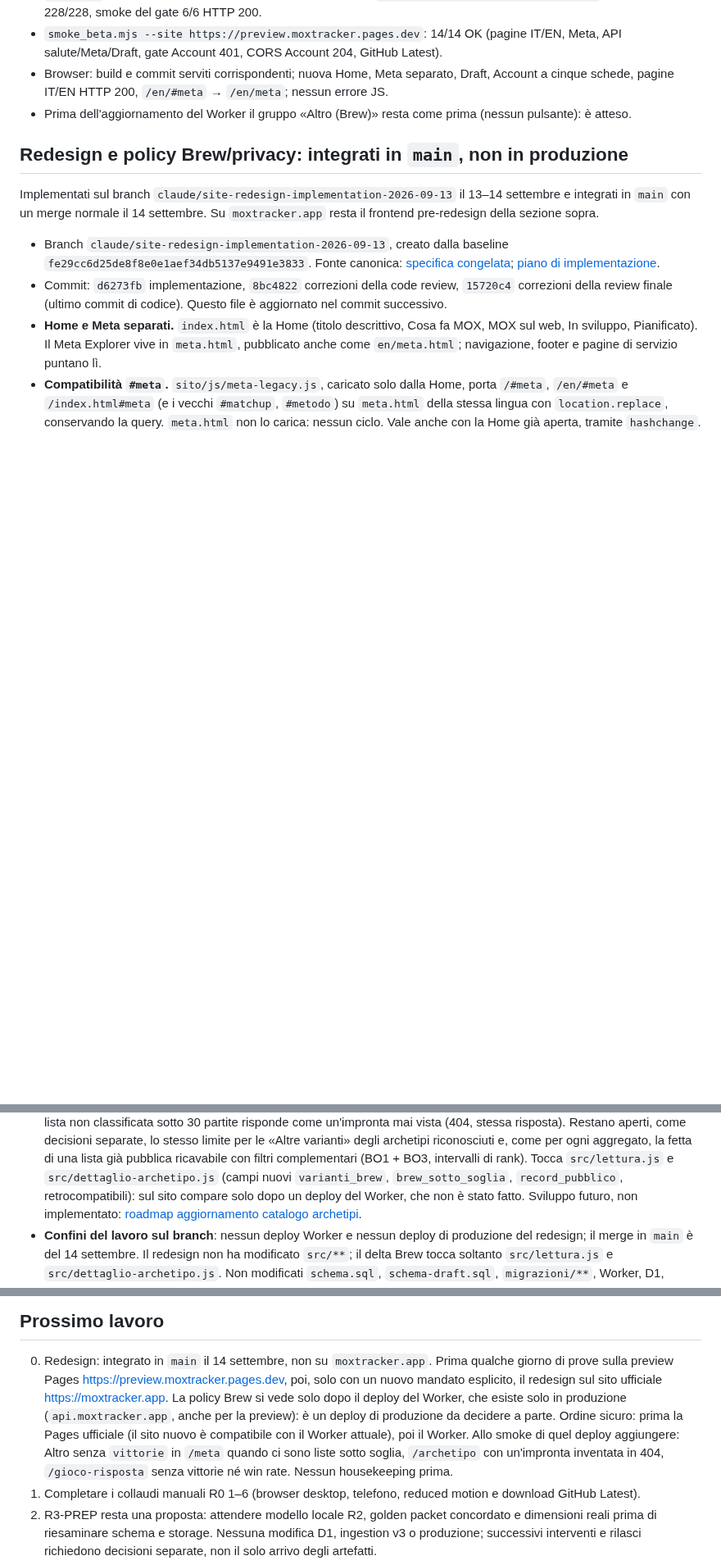
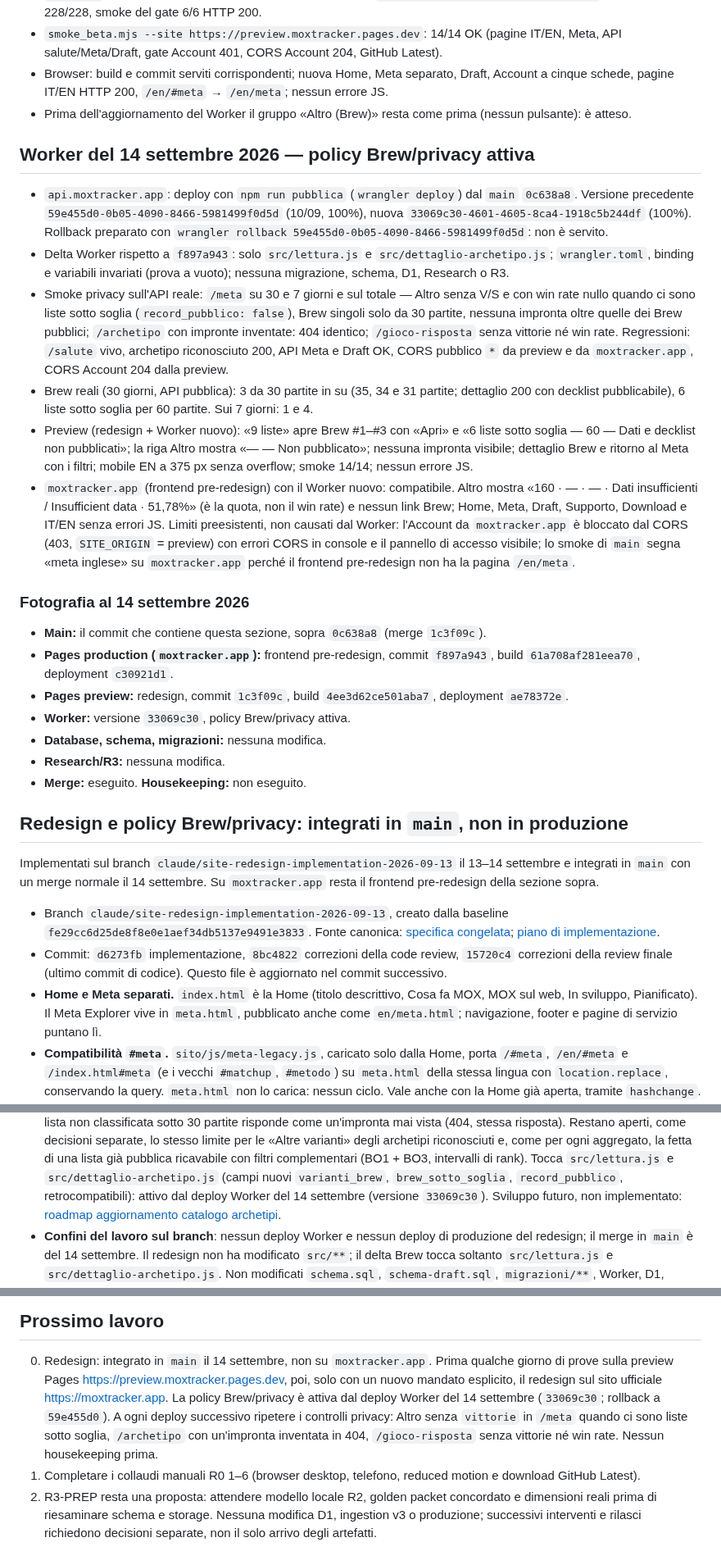
Before and after one commit to Dennis96/moxtracker, a Markdown page: STATO-CORRENTE-SITO.md, 3 parts joined by grey strips. Shown at 82% size. Rendered like a GitHub page; blank space fills up the shorter version.

Commit message:
docs(sito): Worker Brew/privacy attivo e fotografia della promozione
Worker 33069c30 al posto di 59e455d0 (rollback preparato, non servito);
smoke privacy e regressioni sull'API reale, Brew reali (3 da 30 partite,
6 liste sotto soglia), preview completa con il redesign e moxtracker.app
ancora sul frontend pre-redesign, compatibile. Limiti preesistenti
registrati. Nessuna modifica D1, schema, Research o R3; niente
housekeeping.

Co-Authored-By: Claude Opus 5 <noreply@anthropic.com>

```diff
--- a/STATO-CORRENTE-SITO.md
+++ b/STATO-CORRENTE-SITO.md
@@ -67,6 +66,53 @@ del sito.
   `/en/meta`; nessun errore JS.
 - Prima dell'aggiornamento del Worker il gruppo «Altro (Brew)» resta come
   prima (nessun pulsante): è atteso.
+
+## Worker del 14 settembre 2026 — policy Brew/privacy attiva
+
+- `api.moxtracker.app`: deploy con `npm run pubblica` (`wrangler deploy`) dal
+  `main` `0c638a8`. Versione precedente `59e455d0-0b05-4090-8466-5981499f0d5d`
+  (10/09, 100%), nuova `33069c30-4601-4605-8ca4-1918c5b244df` (100%). Rollback
+  preparato con `wrangler rollback 59e455d0-0b05-4090-8466-5981499f0d5d`: non è
+  servito.
+- Delta Worker rispetto a `f897a943`: solo `src/lettura.js` e
+  `src/dettaglio-archetipo.js`; `wrangler.toml`, binding e variabili invariati
+  (prova a vuoto); nessuna migrazione, schema, D1, Research o R3.
+- Smoke privacy sull'API reale: `/meta` su 30 e 7 giorni e sul totale — Altro
+  senza V/S e con win rate nullo quando ci sono liste sotto soglia
+  (`record_pubblico: false`), Brew singoli solo da 30 partite, nessuna impronta
+  oltre quelle dei Brew pubblici; `/archetipo` con impronte inventate: 404
+  identico; `/gioco-risposta` senza vittorie né win rate. Regressioni: `/salute`
+  vivo, archetipo riconosciuto 200, API Meta e Draft OK, CORS pubblico `*` da
+  preview e da `moxtracker.app`, CORS Account 204 dalla preview.
+- Brew reali (30 giorni, API pubblica): 3 da 30 partite in su (35, 34 e 31
+  partite; dettaglio 200 con decklist pubblicabile), 6 liste sotto soglia per
+  60 partite. Sui 7 giorni: 1 e 4.
+- Preview (redesign + Worker nuovo): «9 liste» apre Brew #1–#3 con «Apri» e «6
+  liste sotto soglia — 60 — Dati e decklist non pubblicati»; la riga Altro
+  mostra «— — Non pubblicato»; nessuna impronta visibile; dettaglio Brew e
+  ritorno al Meta con i filtri; mobile EN a 375 px senza overflow; smoke 14/14;
+  nessun errore JS.
+- `moxtracker.app` (frontend pre-redesign) con il Worker nuovo: compatibile.
+  Altro mostra «160 · — · — · Dati insufficienti / Insufficient data · 51,78%»
+  (è la quota, non il win rate) e nessun link Brew; Home, Meta, Draft,
+  Supporto, Download e IT/EN senza errori JS. Limiti preesistenti, non causati
+  dal Worker: l'Account da `moxtracker.app` è bloccato dal CORS (403,
+  `SITE_ORIGIN` = preview) con errori CORS in console e il pannello di accesso
+  visibile; lo smoke di `main` segna «meta inglese» su `moxtracker.app` perché
+  il frontend pre-redesign non ha la pagina `/en/meta`.
+
+### Fotografia al 14 settembre 2026
+
+- **Main:** il commit che contiene questa sezione, sopra `0c638a8` (merge
+  `1c3f09c`).
+- **Pages production (`moxtracker.app`):** frontend pre-redesign, commit
+  `f897a943`, build `61a708af281eea70`, deployment `c30921d1`.
+- **Pages preview:** redesign, commit `1c3f09c`, build `4ee3d62ce501aba7`,
+  deployment `ae78372e`.
+- **Worker:** versione `33069c30`, policy Brew/privacy attiva.
+- **Database, schema, migrazioni:** nessuna modifica.
+- **Research/R3:** nessuna modifica.
+- **Merge:** eseguito. **Housekeeping:** non eseguito.
 
 ## Redesign e policy Brew/privacy: integrati in `main`, non in produzione
 
@@ -155,7 +201,7 @@ Su `moxtracker.app` resta il frontend pre-redesign della sezione sopra.
   per ogni aggregato, la fetta di una lista già pubblica ricavabile con filtri
   complementari (BO1 + BO3, intervalli di rank). Tocca `src/lettura.js` e `src/dettaglio-archetipo.js` (campi
   nuovi `varianti_brew`, `brew_sotto_soglia`, `record_pubblico`, retrocompatibili):
-  sul sito compare solo dopo un deploy del Worker, che non è stato fatto.
+  attivo dal deploy Worker del 14 settembre (versione `33069c30`).
   Sviluppo futuro, non implementato:
   [roadmap aggiornamento catalogo archetipi](passaggi/sito/META-CATALOG-REFRESH-ROADMAP-2026-09-13.md).
 - **Confini del lavoro sul branch**: nessun deploy Worker e nessun deploy di
@@ -333,14 +379,12 @@ produzione.
 0. Redesign: integrato in `main` il 14 settembre, non su `moxtracker.app`.
    Prima qualche giorno di prove sulla preview Pages
    <https://preview.moxtracker.pages.dev>, poi, solo con un nuovo mandato
-   esplicito, il redesign sul sito ufficiale <https://moxtracker.app>. La policy Brew si
-   vede solo dopo il deploy del Worker, che esiste solo in produzione
-   (`api.moxtracker.app`, anche per la preview): è un deploy di produzione da
-   decidere a parte. Ordine sicuro: prima la Pages ufficiale (il sito nuovo è
-   compatibile con il Worker attuale), poi il Worker. Allo smoke di quel
-   deploy aggiungere: Altro senza `vittorie` in `/meta` quando ci sono liste
-   sotto soglia, `/archetipo` con un'impronta inventata in 404,
-   `/gioco-risposta` senza vittorie né win rate. Nessun housekeeping prima.
+   esplicito, il redesign sul sito ufficiale <https://moxtracker.app>. La policy Brew/privacy
+   è attiva dal deploy Worker del 14 settembre (`33069c30`; rollback a
+   `59e455d0`). A ogni deploy successivo ripetere i controlli privacy: Altro
+   senza `vittorie` in `/meta` quando ci sono liste sotto soglia, `/archetipo`
+   con un'impronta inventata in 404, `/gioco-risposta` senza vittorie né win
+   rate. Nessun housekeeping prima.
 1. Completare i collaudi manuali R0 1–6 (browser desktop, telefono, reduced
    motion e download GitHub Latest).
 2. R3-PREP resta una proposta: attendere modello locale R2, golden packet
```
Also changed, not shown: other parts of STATO-CORRENTE-SITO.md (+3 -4 lines).
